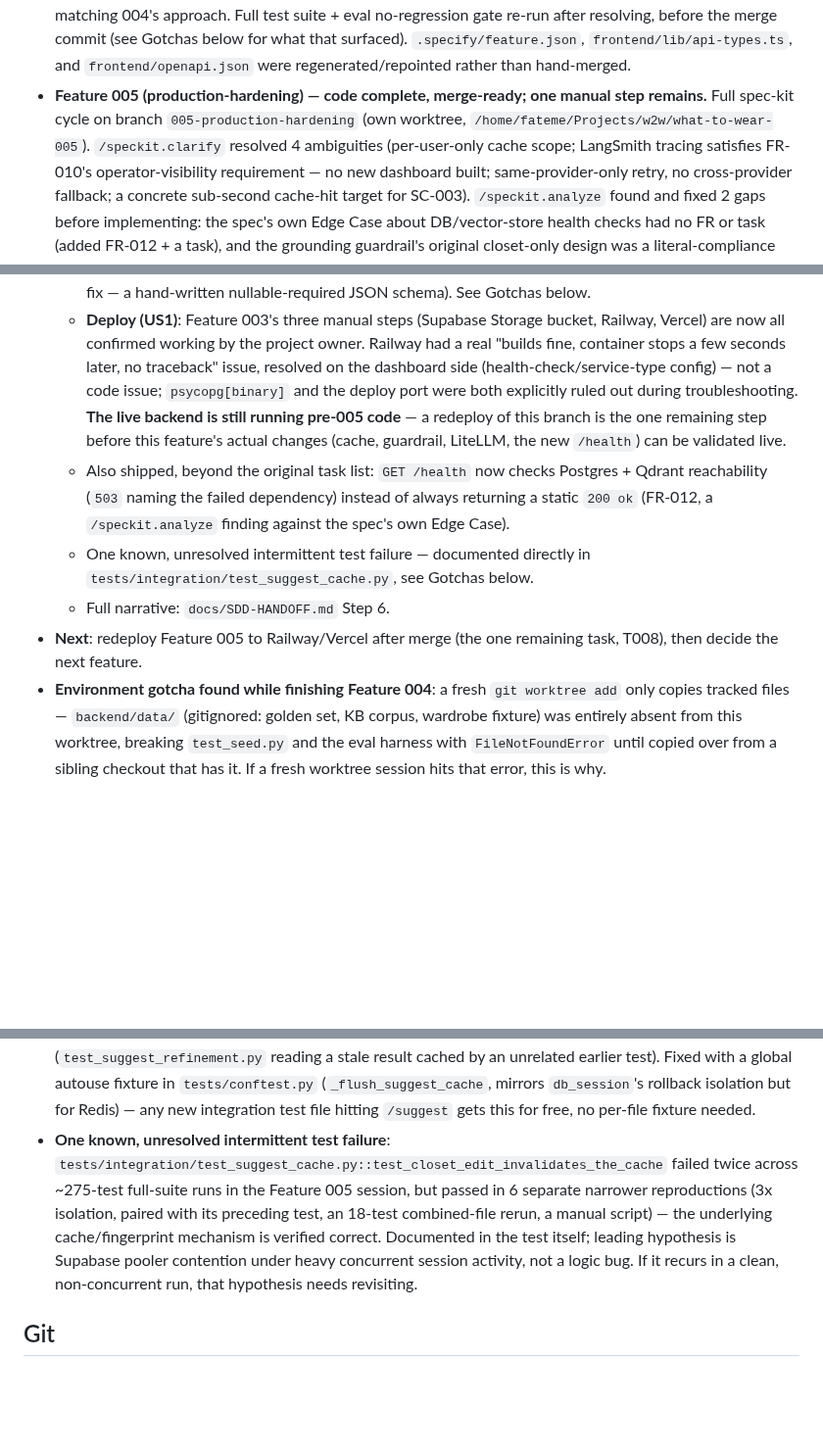
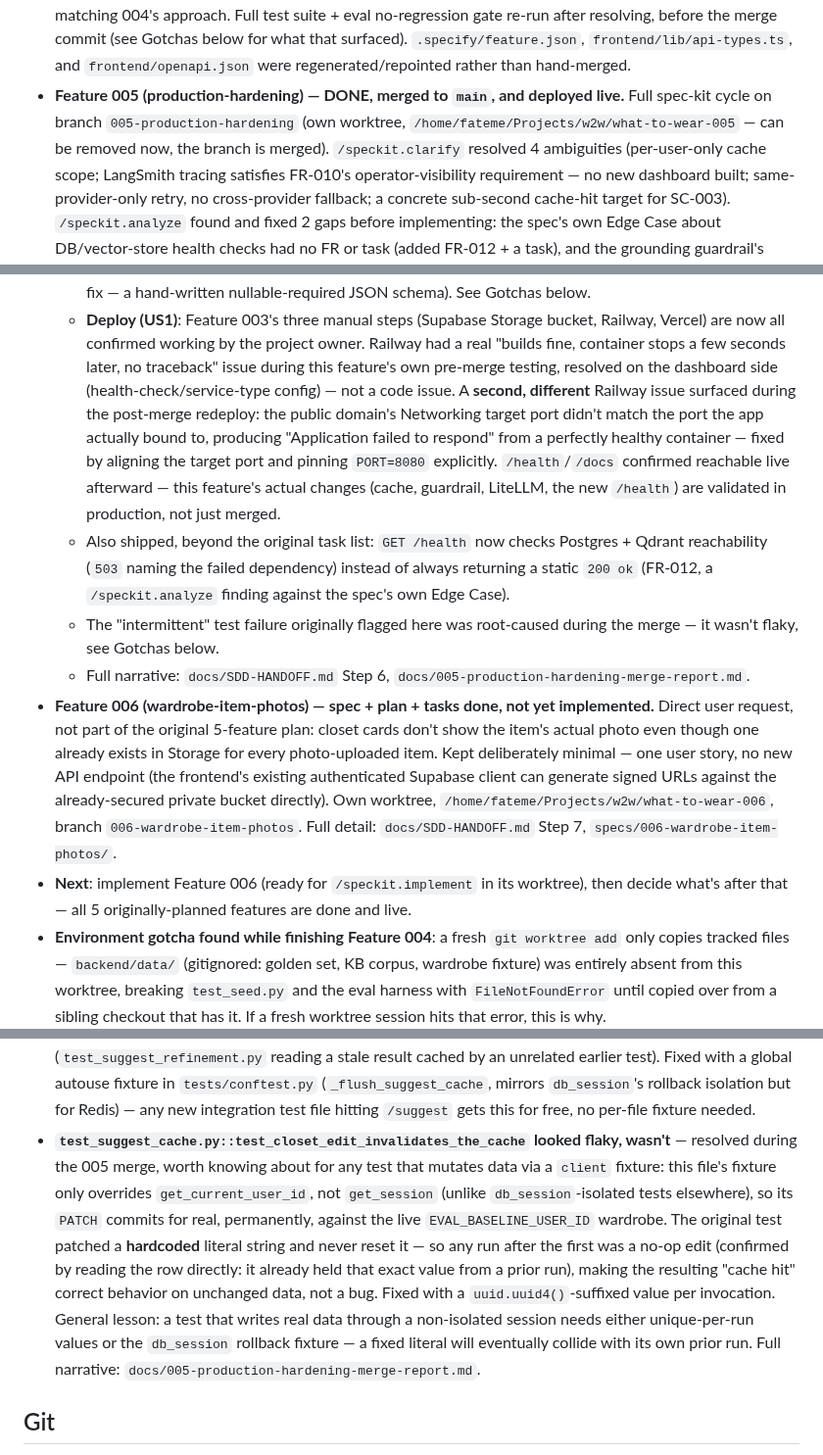
Before and after one commit to fatemenajafi135/what-to-wear, a Markdown page: CLAUDE.md, 3 parts joined by grey strips. Shown at 98% size. Rendered like a GitHub page; blank space fills up the shorter version.

```diff
--- a/CLAUDE.md
+++ b/CLAUDE.md
@@ -165,10 +165,11 @@ So:
   surfaced). `.specify/feature.json`, `frontend/lib/api-types.ts`, and
   `frontend/openapi.json` were regenerated/repointed rather than
   hand-merged.
-- **Feature 005 (production-hardening) — code complete, merge-ready; one
-  manual step remains.** Full spec-kit cycle on branch
+- **Feature 005 (production-hardening) — DONE, merged to `main`, and
+  deployed live.** Full spec-kit cycle on branch
   `005-production-hardening` (own worktree,
-  `/home/fateme/Projects/w2w/what-to-wear-005`). `/speckit.clarify` resolved
+  `/home/fateme/Projects/w2w/what-to-wear-005` — can be removed now, the
+  branch is merged). `/speckit.clarify` resolved
   4 ambiguities (per-user-only cache scope; LangSmith tracing satisfies
   FR-010's operator-visibility requirement — no new dashboard built;
   same-provider-only retry, no cross-provider fallback; a concrete
@@ -210,22 +211,37 @@ So:
   - **Deploy (US1)**: Feature 003's three manual steps (Supabase Storage
     bucket, Railway, Vercel) are now all confirmed working by the project
     owner. Railway had a real "builds fine, container stops a few seconds
-    later, no traceback" issue, resolved on the dashboard side
-    (health-check/service-type config) — not a code issue; `psycopg[binary]`
-    and the deploy port were both explicitly ruled out during
-    troubleshooting. **The live backend is still running pre-005 code** —
-    a redeploy of this branch is the one remaining step before this
-    feature's actual changes (cache, guardrail, LiteLLM, the new
-    `/health`) can be validated live.
+    later, no traceback" issue during this feature's own pre-merge testing,
+    resolved on the dashboard side (health-check/service-type config) —
+    not a code issue. A **second, different** Railway issue surfaced
+    during the post-merge redeploy: the public domain's Networking target
+    port didn't match the port the app actually bound to, producing
+    "Application failed to respond" from a perfectly healthy container —
+    fixed by aligning the target port and pinning `PORT=8080` explicitly.
+    `/health`/`/docs` confirmed reachable live afterward — this feature's
+    actual changes (cache, guardrail, LiteLLM, the new `/health`) are
+    validated in production, not just merged.
   - Also shipped, beyond the original task list: `GET /health` now checks
     Postgres + Qdrant reachability (`503` naming the failed dependency)
     instead of always returning a static `200 ok` (FR-012, a
     `/speckit.analyze` finding against the spec's own Edge Case).
-  - One known, unresolved intermittent test failure — documented directly
-    in `tests/integration/test_suggest_cache.py`, see Gotchas below.
-  - Full narrative: `docs/SDD-HANDOFF.md` Step 6.
-- **Next**: redeploy Feature 005 to Railway/Vercel after merge (the one
-  remaining task, T008), then decide the next feature.
+  - The "intermittent" test failure originally flagged here was
+    root-caused during the merge — it wasn't flaky, see Gotchas below.
+  - Full narrative: `docs/SDD-HANDOFF.md` Step 6,
+    `docs/005-production-hardening-merge-report.md`.
+- **Feature 006 (wardrobe-item-photos) — spec + plan + tasks done, not yet
+  implemented.** Direct user request, not part of the original 5-feature
+  plan: closet cards don't show the item's actual photo even though one
+  already exists in Storage for every photo-uploaded item. Kept
+  deliberately minimal — one user story, no new API endpoint (the
+  frontend's existing authenticated Supabase client can generate signed
+  URLs against the already-secured private bucket directly). Own worktree,
+  `/home/fateme/Projects/w2w/what-to-wear-006`, branch
+  `006-wardrobe-item-photos`. Full detail: `docs/SDD-HANDOFF.md` Step 7,
+  `specs/006-wardrobe-item-photos/`.
+- **Next**: implement Feature 006 (ready for `/speckit.implement` in its
+  worktree), then decide what's after that — all 5 originally-planned
+  features are done and live.
 - **Environment gotcha found while finishing Feature 004**: a fresh `git
   worktree add` only copies tracked files — `backend/data/` (gitignored:
   golden set, KB corpus, wardrobe fixture) was entirely absent from this
@@ -350,16 +366,21 @@ the DB vars). Full run/architecture detail: `backend/README.md`.
   `tests/conftest.py` (`_flush_suggest_cache`, mirrors `db_session`'s
   rollback isolation but for Redis) — any new integration test file hitting
   `/suggest` gets this for free, no per-file fixture needed.
-- **One known, unresolved intermittent test failure**:
-  `tests/integration/test_suggest_cache.py::test_closet_edit_invalidates_the_cache`
-  failed twice across ~275-test full-suite runs in the Feature 005 session,
-  but passed in 6 separate narrower reproductions (3x isolation, paired
-  with its preceding test, an 18-test combined-file rerun, a manual script)
-  — the underlying cache/fingerprint mechanism is verified correct.
-  Documented in the test itself; leading hypothesis is Supabase pooler
-  contention under heavy concurrent session activity, not a logic bug. If
-  it recurs in a clean, non-concurrent run, that hypothesis needs
-  revisiting.
+- **`test_suggest_cache.py::test_closet_edit_invalidates_the_cache` looked
+  flaky, wasn't** — resolved during the 005 merge, worth knowing about for
+  any test that mutates data via a `client` fixture: this file's fixture
+  only overrides `get_current_user_id`, not `get_session` (unlike
+  `db_session`-isolated tests elsewhere), so its `PATCH` commits for real,
+  permanently, against the live `EVAL_BASELINE_USER_ID` wardrobe. The
+  original test patched a **hardcoded** literal string and never reset
+  it — so any run after the first was a no-op edit (confirmed by reading
+  the row directly: it already held that exact value from a prior run),
+  making the resulting "cache hit" correct behavior on unchanged data, not
+  a bug. Fixed with a `uuid.uuid4()`-suffixed value per invocation. General
+  lesson: a test that writes real data through a non-isolated session
+  needs either unique-per-run values or the `db_session` rollback fixture
+  — a fixed literal will eventually collide with its own prior run. Full
+  narrative: `docs/005-production-hardening-merge-report.md`.
 
 ## Git
 
```
Also changed, not shown: docs/SDD-HANDOFF.md (+91 -23 lines).
